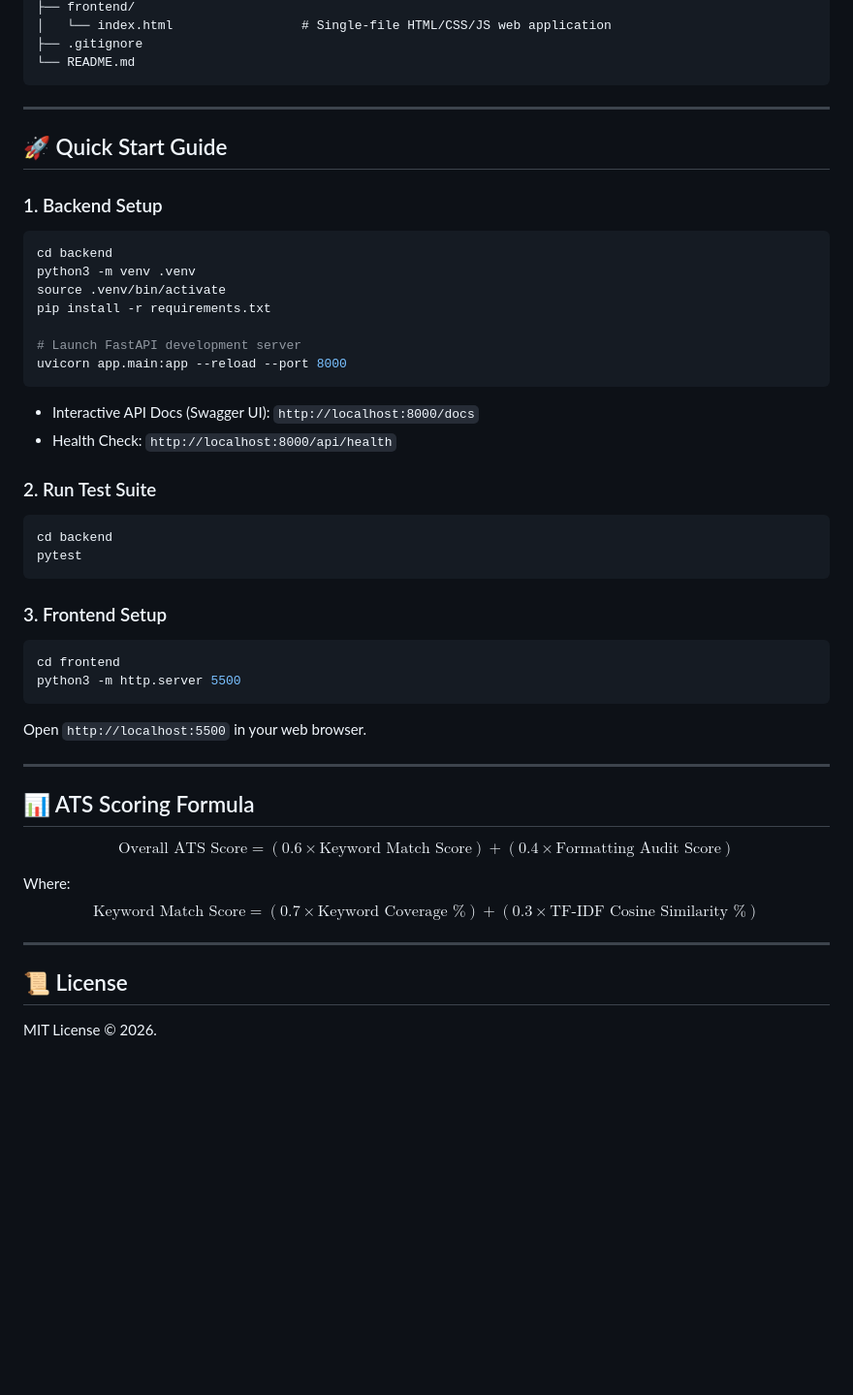
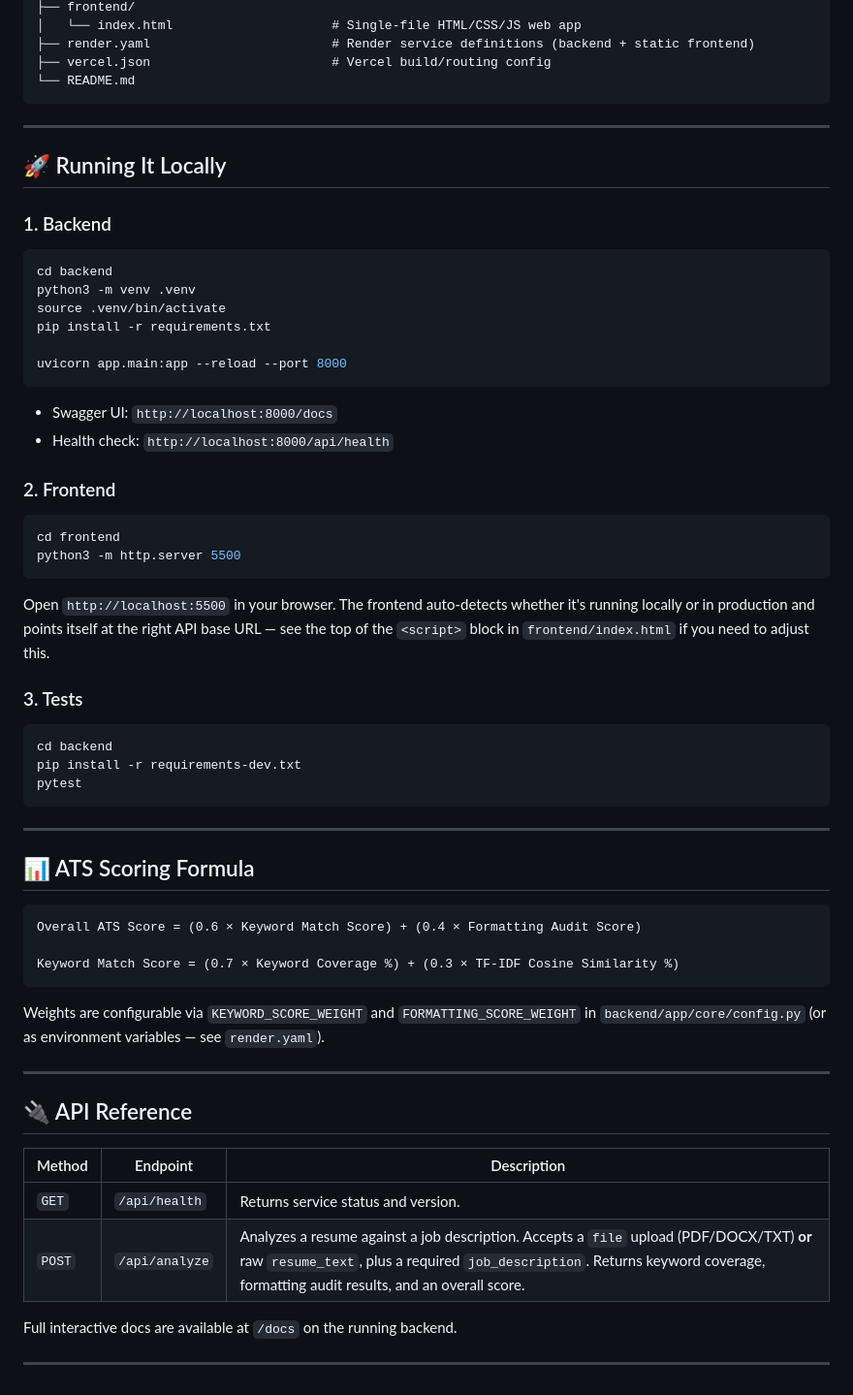
Before and after one commit to syedali609/ATS-Analyzer, a Markdown page: README.md, the part around one of its changes. Shown at 97% size. GitHub-like rendering; blank space fills up the shorter version.

````diff
--- a/README.md
+++ b/README.md
@@ -51,14 +82,15 @@ An advanced, production-ready **Applicant Tracking System (ATS) Resume Analyzer*
 ├── frontend/
-│   └── index.html                 # Single-file HTML/CSS/JS web application
-├── .gitignore
+│   └── index.html                     # Single-file HTML/CSS/JS web app
+├── render.yaml                        # Render service definitions (backend + static frontend)
+├── vercel.json                        # Vercel build/routing config
 └── README.md
 ```
 
 ---
 
-## 🚀 Quick Start Guide
+## 🚀 Running It Locally
 
-### 1. Backend Setup
+### 1. Backend
 
 ```bash
 cd backend
@@ -66,39 +98,50 @@ python3 -m venv .venv
 source .venv/bin/activate
 pip install -r requirements.txt
 
-# Launch FastAPI development server
 uvicorn app.main:app --reload --port 8000
 ```
 
-- Interactive API Docs (Swagger UI): `http://localhost:8000/docs`
-- Health Check: `http://localhost:8000/api/health`
+- Swagger UI: `http://localhost:8000/docs`
+- Health check: `http://localhost:8000/api/health`
 
-### 2. Run Test Suite
-
-```bash
-cd backend
-pytest
-```
-
-### 3. Frontend Setup
+### 2. Frontend
 
 ```bash
 cd frontend
 python3 -m http.server 5500
 ```
-Open `http://localhost:5500` in your web browser.
+
+Open `http://localhost:5500` in your browser. The frontend auto-detects whether it's running locally or in production and points itself at the right API base URL — see the top of the `<script>` block in `frontend/index.html` if you need to adjust this.
+
+### 3. Tests
+
+```bash
+cd backend
+pip install -r requirements-dev.txt
+pytest
+```
 
 ---
 
 ## 📊 ATS Scoring Formula
 
-$$\text{Overall ATS Score} = (0.6 \times \text{Keyword Match Score}) + (0.4 \times \text{Formatting Audit Score})$$
+```
+Overall ATS Score = (0.6 × Keyword Match Score) + (0.4 × Formatting Audit Score)
 
-Where:
-$$\text{Keyword Match Score} = (0.7 \times \text{Keyword Coverage \%}) + (0.3 \times \text{TF-IDF Cosine Similarity \%})$$
+Keyword Match Score = (0.7 × Keyword Coverage %) + (0.3 × TF-IDF Cosine Similarity %)
+```
+
+Weights are configurable via `KEYWORD_SCORE_WEIGHT` and `FORMATTING_SCORE_WEIGHT` in `backend/app/core/config.py` (or as environment variables — see `render.yaml`).
 
 ---
 
-## 📜 License
+## 🔌 API Reference
 
-MIT License &copy; 2026.
+| Method | Endpoint | Description |
+|---|---|---|
+| `GET` | `/api/health` | Returns service status and version. |
+| `POST` | `/api/analyze` | Analyzes a resume against a job description. Accepts a `file` upload (PDF/DOCX/TXT) **or** raw `resume_text`, plus a required `job_description`. Returns keyword coverage, formatting audit results, and an overall score. |
+
+Full interactive docs are available at `/docs` on the running backend.
+
+---
````
Also changed, not shown: other parts of README.md (+59 -28 lines).
